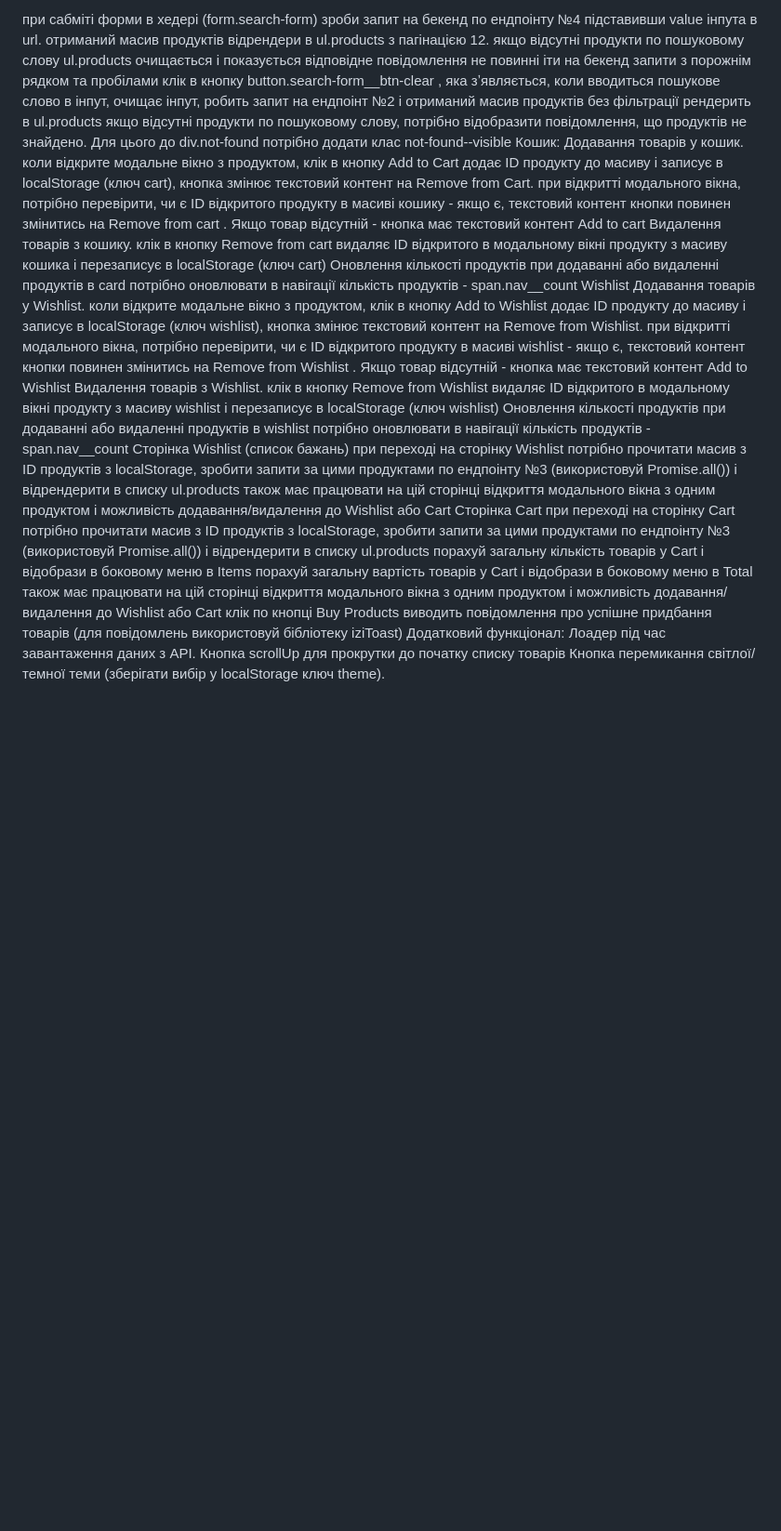
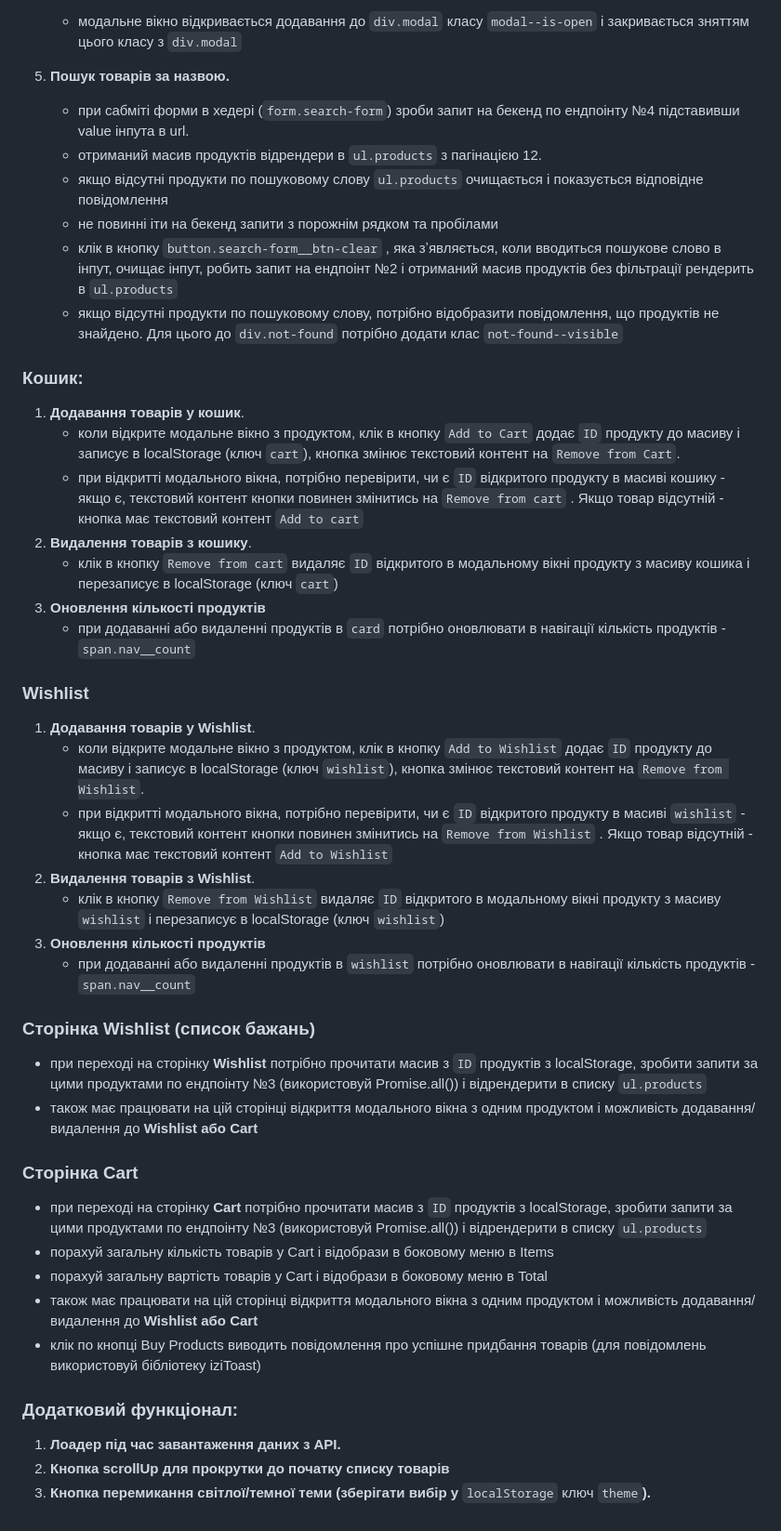
Before and after one commit to Vyacheslav-Chop/blended-product-less7, a Markdown page: tasks.md, the part around the change printed below. Shown: that part at 93% size. Rendered like a GitHub page; blank space fills up the shorter version.

```diff
--- a/tasks.md
+++ b/tasks.md
@@ -104,36 +119,48 @@ const url = `https://dummyjson.com/products?limit=12&skip=${(currentPage - 1) *
 
-при сабміті форми в хедері (form.search-form) зроби запит на бекенд по ендпоінту №4 підставивши value інпута в url.
-отриманий масив продуктів відрендери в ul.products з пагінацією 12.
-якщо відсутні продукти по пошуковому слову ul.products очищається і показується відповідне повідомлення
-не повинні іти на бекенд запити з порожнім рядком та пробілами
-клік в кнопку button.search-form__btn-clear , яка зʼявляється, коли вводиться пошукове слово в інпут, очищає інпут, робить запит на ендпоінт №2 і отриманий масив продуктів без фільтрації рендерить в ul.products
-якщо відсутні продукти по пошуковому слову, потрібно відобразити повідомлення, що продуктів не знайдено. Для цього до div.not-found потрібно додати клас not-found--visible
-Кошик:
-Додавання товарів у кошик.
-коли відкрите модальне вікно з продуктом, клік в кнопку Add to Cart додає ID продукту до масиву і записує в localStorage (ключ cart), кнопка змінює текстовий контент на Remove from Cart.
-при відкритті модального вікна, потрібно перевірити, чи є ID відкритого продукту в масиві кошику - якщо є, текстовий контент кнопки повинен змінитись на Remove from cart . Якщо товар відсутній - кнопка має текстовий контент Add to cart
-Видалення товарів з кошику.
-клік в кнопку Remove from cart видаляє ID відкритого в модальному вікні продукту з масиву кошика і перезаписує в localStorage (ключ cart)
-Оновлення кількості продуктів
-при додаванні або видаленні продуктів в card потрібно оновлювати в навігації кількість продуктів - span.nav__count
-Wishlist
-Додавання товарів у Wishlist.
-коли відкрите модальне вікно з продуктом, клік в кнопку Add to Wishlist додає ID продукту до масиву і записує в localStorage (ключ wishlist), кнопка змінює текстовий контент на Remove from Wishlist.
-при відкритті модального вікна, потрібно перевірити, чи є ID відкритого продукту в масиві wishlist - якщо є, текстовий контент кнопки повинен змінитись на Remove from Wishlist . Якщо товар відсутній - кнопка має текстовий контент Add to Wishlist
-Видалення товарів з Wishlist.
-клік в кнопку Remove from Wishlist видаляє ID відкритого в модальному вікні продукту з масиву wishlist і перезаписує в localStorage (ключ wishlist)
-Оновлення кількості продуктів
-при додаванні або видаленні продуктів в wishlist потрібно оновлювати в навігації кількість продуктів - span.nav__count
-Сторінка Wishlist (список бажань)
-при переході на сторінку Wishlist потрібно прочитати масив з ID продуктів з localStorage, зробити запити за цими продуктами по ендпоінту №3 (використовуй Promise.all()) і відрендерити в списку ul.products
-також має працювати на цій сторінці відкриття модального вікна з одним продуктом і можливість додавання/видалення до Wishlist або Cart
-Сторінка Cart
-при переході на сторінку Cart потрібно прочитати масив з ID продуктів з localStorage, зробити запити за цими продуктами по ендпоінту №3 (використовуй Promise.all()) і відрендерити в списку ul.products
-порахуй загальну кількість товарів у Cart і відобрази в боковому меню в Items
-порахуй загальну вартість товарів у Cart і відобрази в боковому меню в Total
-також має працювати на цій сторінці відкриття модального вікна з одним продуктом і можливість додавання/видалення до Wishlist або Cart
-клік по кнопці Buy Products виводить повідомлення про успішне придбання товарів (для повідомлень використовуй бібліотеку iziToast)
-Додатковий функціонал:
-Лоадер під час завантаження даних з API.
-Кнопка scrollUp для прокрутки до початку списку товарів
-Кнопка перемикання світлої/темної теми (зберігати вибір у localStorage ключ theme).
+    - модальне вікно відкривається додавання до `div.modal` класу `modal--is-open` і закривається зняттям цього класу з `div.modal`
+5. **Пошук товарів за назвою.**
+    - при сабміті форми в хедері (`form.search-form`) зроби запит на бекенд по ендпоінту №4 підставивши value інпута в url.
+    - отриманий масив продуктів відрендери в `ul.products` з пагінацією 12.
+    - якщо відсутні продукти по пошуковому слову `ul.products` очищається і показується відповідне повідомлення
+    - не повинні іти на бекенд запити з порожнім рядком та пробілами
+    - клік в кнопку `button.search-form__btn-clear` , яка зʼявляється, коли вводиться пошукове слово в інпут, очищає інпут, робить запит на ендпоінт №2 і отриманий масив продуктів без фільтрації рендерить в `ul.products`
+    - якщо відсутні продукти по пошуковому слову, потрібно відобразити повідомлення, що продуктів не знайдено. Для цього до `div.not-found` потрібно додати клас `not-found--visible`
+
+### **Кошик**:
+
+1. **Додавання товарів у кошик**.
+    - коли відкрите модальне вікно з продуктом, клік в кнопку `Add to Cart`  додає `ID` продукту до масиву і записує в localStorage (ключ `cart`), кнопка змінює текстовий контент на  `Remove from Cart`.
+    - при відкритті модального вікна, потрібно перевірити, чи є `ID` відкритого продукту в масиві кошику - якщо є, текстовий контент кнопки повинен змінитись на `Remove from cart` . Якщо товар відсутній - кнопка має текстовий контент `Add to cart`
+2. **Видалення товарів з кошику**.
+    - клік в кнопку `Remove from cart` видаляє `ID` відкритого в модальному вікні продукту з масиву кошика і перезаписує в localStorage (ключ `cart`)
+3. **Оновлення кількості продуктів**
+    - при додаванні або видаленні продуктів в `card` потрібно оновлювати в навігації кількість продуктів - `span.nav__count`
+
+### **Wishlist**
+
+1. **Додавання товарів у Wishlist**.
+    - коли відкрите модальне вікно з продуктом, клік в кнопку `Add to Wishlist`  додає `ID` продукту до масиву і записує в localStorage (ключ `wishlist`), кнопка змінює текстовий контент на  `Remove from Wishlist`.
+    - при відкритті модального вікна, потрібно перевірити, чи є `ID` відкритого продукту в масиві `wishlist` - якщо є, текстовий контент кнопки повинен змінитись на `Remove from Wishlist` . Якщо товар відсутній - кнопка має текстовий контент `Add to Wishlist`
+2. **Видалення товарів з Wishlist**.
+    - клік в кнопку `Remove from Wishlist` видаляє `ID` відкритого в модальному вікні продукту з масиву `wishlist` і перезаписує в localStorage (ключ `wishlist`)
+3. **Оновлення кількості продуктів**
+    - при додаванні або видаленні продуктів в `wishlist` потрібно оновлювати в навігації кількість продуктів - `span.nav__count`
+
+### **Сторінка Wishlist (список бажань)**
+
+- при переході на сторінку **Wishlist** потрібно прочитати масив з `ID` продуктів з localStorage, зробити запити за цими продуктами по ендпоінту №3 (використовуй Promise.all()) і відрендерити в списку `ul.products`
+- також має працювати на цій сторінці відкриття модального вікна з одним продуктом і можливість додавання/видалення до **Wishlist або Cart**
+
+### **Сторінка Cart**
+
+- при переході на сторінку **Cart** потрібно прочитати масив з `ID` продуктів з localStorage, зробити запити за цими продуктами по ендпоінту №3 (використовуй Promise.all()) і відрендерити в списку `ul.products`
+- порахуй загальну кількість товарів у Cart і відобрази в боковому меню в Items
+- порахуй загальну вартість товарів у Cart і відобрази в боковому меню в Total
+- також має працювати на цій сторінці відкриття модального вікна з одним продуктом і можливість додавання/видалення до **Wishlist або Cart**
+- клік по кнопці Buy Products виводить повідомлення про успішне придбання товарів (для повідомлень використовуй бібліотеку iziToast)
+
+### Додатковий функціонал:
+
+1. **Лоадер під час завантаження даних з API.**
+2. **Кнопка scrollUp для прокрутки до початку списку товарів**
+3. **Кнопка перемикання світлої/темної теми (зберігати вибір у** `localStorage` ключ `theme`**).**
```
Also changed, not shown: other parts of tasks.md (+94 -79 lines).
